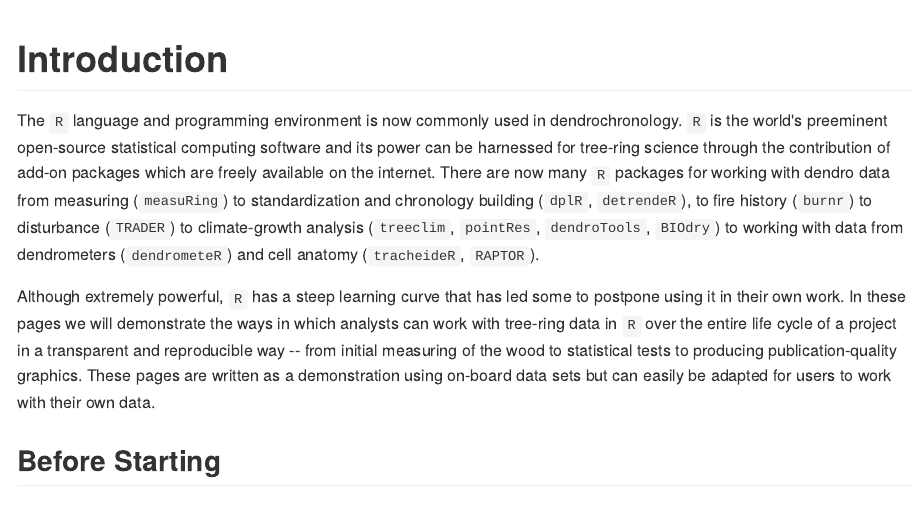
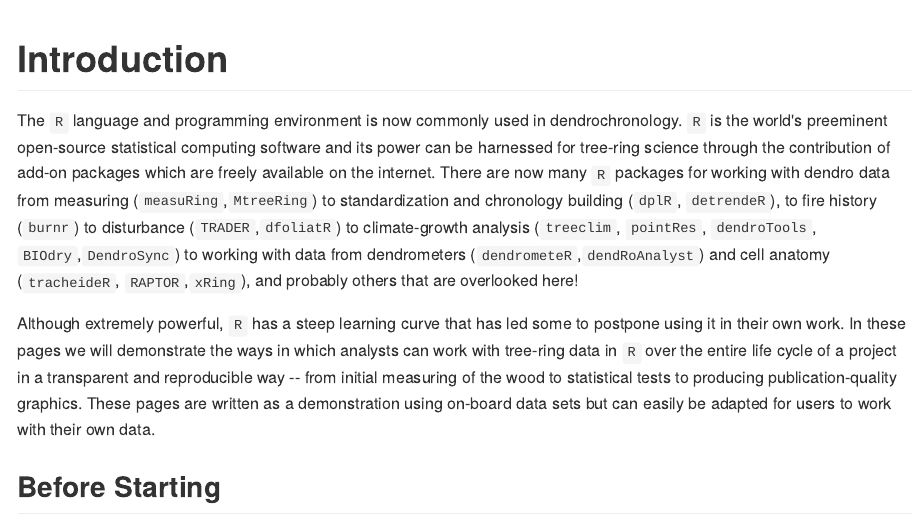
Before and after one commit to OpenDendro/dplR-workshop, an R Markdown document (01-treeringsR.Rmd): the page in a window 1100 px wide, from its top. The pictures show the output file docs/01-treeringsR.md that the author committed with the source, drawn offline in the style of GitHub.

Commit message:
last one.

```diff
--- a/01-treeringsR.Rmd
+++ b/01-treeringsR.Rmd
@@ -1,6 +1,6 @@
 # Introduction
 
-The `R` language and programming environment is now commonly used in dendrochronology. `R` is the world's  preeminent open-source statistical computing software and its power can be harnessed for tree-ring science through the contribution of add-on packages which are freely available on the internet. There are now many `R` packages for working with dendro data from measuring (`measuRing`) to standardization and chronology building (`dplR`, `detrendeR`), to fire history (`burnr`) to disturbance (`TRADER`) to climate-growth analysis (`treeclim`, `pointRes`, `dendroTools`, `BIOdry`) to working with data from dendrometers (`dendrometeR`) and cell anatomy (`tracheideR`, `RAPTOR`).
+The `R` language and programming environment is now commonly used in dendrochronology. `R` is the world's  preeminent open-source statistical computing software and its power can be harnessed for tree-ring science through the contribution of add-on packages which are freely available on the internet. There are now many `R` packages for working with dendro data from measuring (`measuRing`,`MtreeRing`) to standardization and chronology building (`dplR`, `detrendeR`), to fire history (`burnr`) to disturbance (`TRADER`,`dfoliatR`) to climate-growth analysis (`treeclim`, `pointRes`, `dendroTools`, `BIOdry`,`DendroSync`) to working with data from dendrometers (`dendrometeR`,`dendRoAnalyst`) and cell anatomy (`tracheideR`, `RAPTOR`,`xRing`), and probably others that are overlooked here!
 
 Although extremely powerful, `R` has a steep learning curve that has led some to postpone using it in their own work. In these pages we will demonstrate the ways in which analysts can work with tree-ring data in `R` over the entire life cycle of a project in a transparent and reproducible way -- from initial measuring of the wood to statistical tests to producing publication-quality graphics.  These pages are written as a demonstration using on-board data sets but can easily be adapted for users to work with their own data.
 
```
Also changed, not shown: docs/01-treeringsR.md, docs/03-crn.md, docs/search_index.json, 10 other files.
